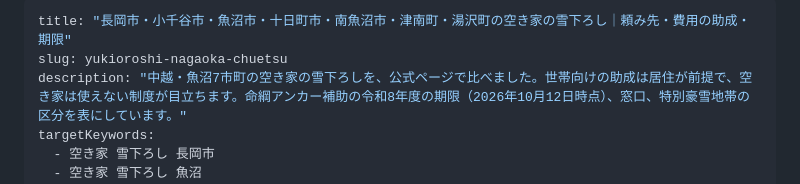
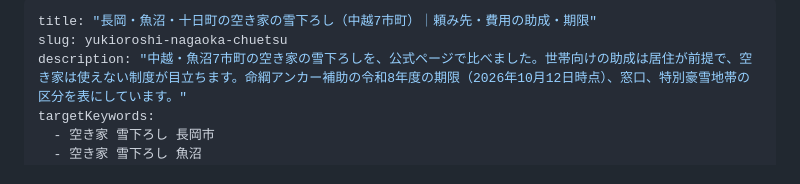
Before and after one commit to kbrysk/niigata-jikkajimai, a Markdown page: content/guides/yukioroshi-nagaoka-chuetsu.md, the part around the change. GitHub-like rendering.

Commit message:
雪下ろし（中越7市町）の記事の title を短く（検索結果で切れないように）
Co-Authored-By: Claude Opus 5.5 <noreply@anthropic.com>

```diff
--- a/content/guides/yukioroshi-nagaoka-chuetsu.md
+++ b/content/guides/yukioroshi-nagaoka-chuetsu.md
@@ -1,5 +1,5 @@
 ---
-title: "長岡市・小千谷市・魚沼市・十日町市・南魚沼市・津南町・湯沢町の空き家の雪下ろし｜頼み先・費用の助成・期限"
+title: "長岡・魚沼・十日町の空き家の雪下ろし（中越7市町）｜頼み先・費用の助成・期限"
 slug: yukioroshi-nagaoka-chuetsu
 description: "中越・魚沼7市町の空き家の雪下ろしを、公式ページで比べました。世帯向けの助成は居住が前提で、空き家は使えない制度が目立ちます。命綱アンカー補助の令和8年度の期限（2026年10月12日時点）、窓口、特別豪雪地帯の区分を表にしています。"
 targetKeywords:
```
